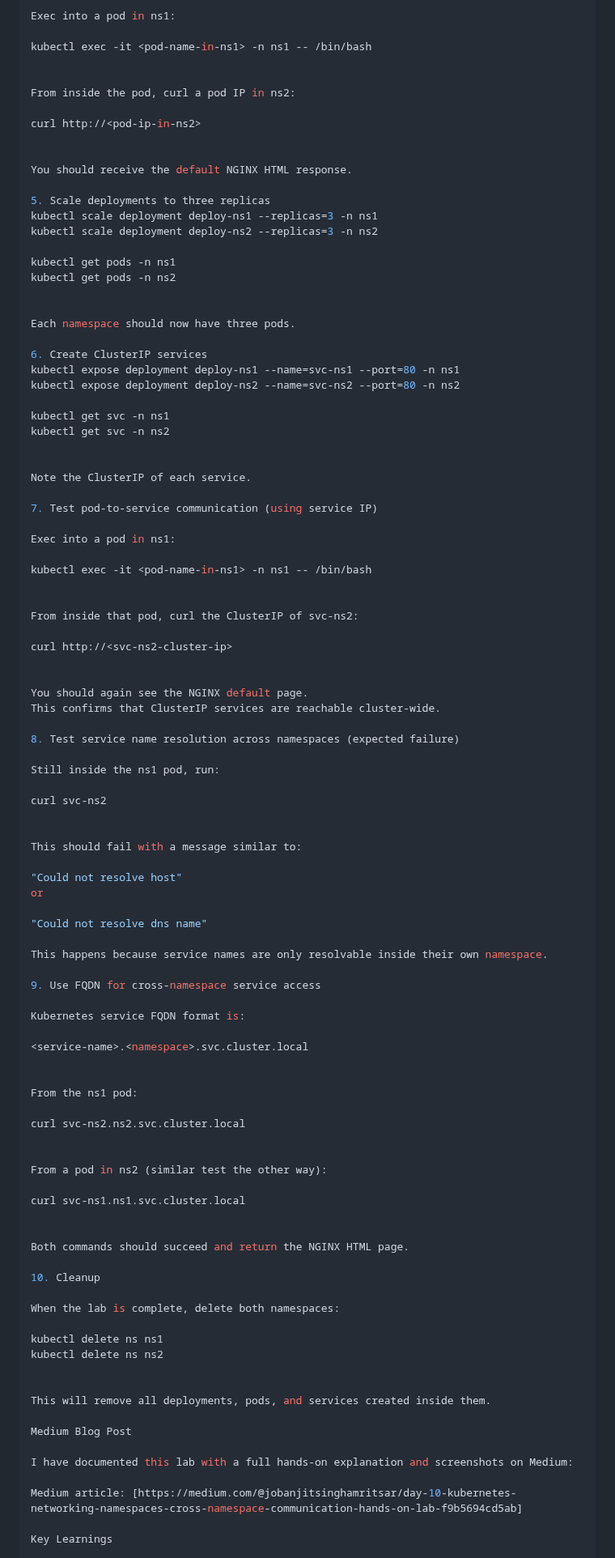
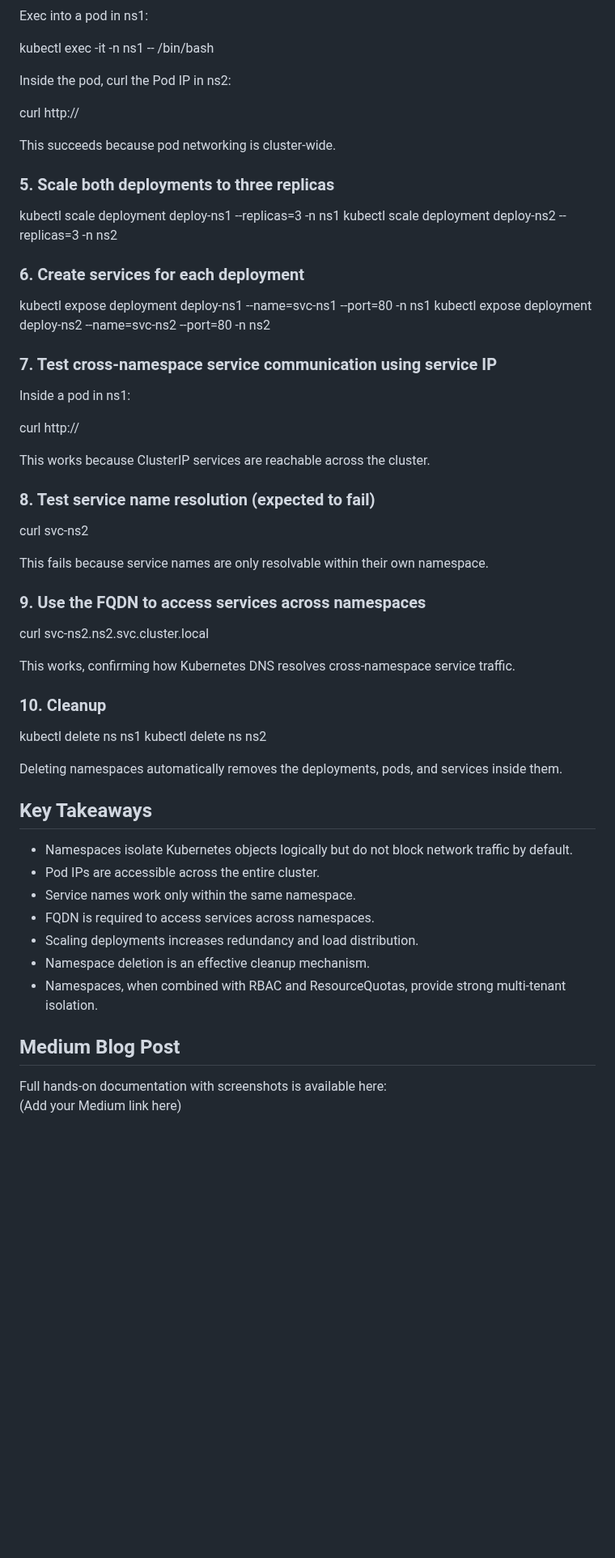
Before and after one commit to Joban-Bhangu77/K8s-Playground, a Markdown page: Day10/README.md, the part around one of its changes. Shown at 81% size. Drawn GitHub-style; blank space fills up the shorter version.

```diff
--- a/Day10/README.md
+++ b/Day10/README.md
@@ -73,101 +74,87 @@ Use the IP addresses shown here for curl tests.
 
 Exec into a pod in ns1:
 
-kubectl exec -it <pod-name-in-ns1> -n ns1 -- /bin/bash
 
 
-From inside the pod, curl a pod IP in ns2:
-
-curl http://<pod-ip-in-ns2>
+kubectl exec -it <pod-name-ns1> -n ns1 -- /bin/bash
 
 
-You should receive the default NGINX HTML response.
+Inside the pod, curl the Pod IP in ns2:
 
-5. Scale deployments to three replicas
+
+
+curl http://<pod-ip-ns2>
+
+
+This succeeds because pod networking is cluster-wide.
+
+### 5. Scale both deployments to three replicas
+
+
+
 kubectl scale deployment deploy-ns1 --replicas=3 -n ns1
 kubectl scale deployment deploy-ns2 --replicas=3 -n ns2
 
-kubectl get pods -n ns1
-kubectl get pods -n ns2
+
+### 6. Create services for each deployment
 
 
-Each namespace should now have three pods.
 
-6. Create ClusterIP services
 kubectl expose deployment deploy-ns1 --name=svc-ns1 --port=80 -n ns1
 kubectl expose deployment deploy-ns2 --name=svc-ns2 --port=80 -n ns2
 
-kubectl get svc -n ns1
-kubectl get svc -n ns2
+
+### 7. Test cross-namespace service communication using service IP
+
+Inside a pod in ns1:
 
 
-Note the ClusterIP of each service.
-
-7. Test pod-to-service communication (using service IP)
-
-Exec into a pod in ns1:
-
-kubectl exec -it <pod-name-in-ns1> -n ns1 -- /bin/bash
-
-
-From inside that pod, curl the ClusterIP of svc-ns2:
 
 curl http://<svc-ns2-cluster-ip>
 
 
-You should again see the NGINX default page.
-This confirms that ClusterIP services are reachable cluster-wide.
+This works because ClusterIP services are reachable across the cluster.
 
-8. Test service name resolution across namespaces (expected failure)
+### 8. Test service name resolution (expected to fail)
 
-Still inside the ns1 pod, run:
+
 
 curl svc-ns2
 
 
-This should fail with a message similar to:
+This fails because service names are only resolvable within their own namespace.
 
-"Could not resolve host"
-or
-
-"Could not resolve dns name"
-
-This happens because service names are only resolvable inside their own namespace.
-
-9. Use FQDN for cross-namespace service access
-
-Kubernetes service FQDN format is:
-
-<service-name>.<namespace>.svc.cluster.local
+### 9. Use the FQDN to access services across namespaces
 
 
-From the ns1 pod:
 
 curl svc-ns2.ns2.svc.cluster.local
 
 
-From a pod in ns2 (similar test the other way):
+This works, confirming how Kubernetes DNS resolves cross-namespace service traffic.
 
-curl svc-ns1.ns1.svc.cluster.local
+### 10. Cleanup
 
 
-Both commands should succeed and return the NGINX HTML page.
-
-10. Cleanup
-
-When the lab is complete, delete both namespaces:
 
 kubectl delete ns ns1
 kubectl delete ns ns2
 
 
-This will remove all deployments, pods, and services created inside them.
+Deleting namespaces automatically removes the deployments, pods, and services inside them.
 
-Medium Blog Post
+## Key Takeaways
 
-I have documented this lab with a full hands-on explanation and screenshots on Medium:
+- Namespaces isolate Kubernetes objects logically but do not block network traffic by default.
+- Pod IPs are accessible across the entire cluster.
+- Service names work only within the same namespace.
+- FQDN is required to access services across namespaces.
+- Scaling deployments increases redundancy and load distribution.
+- Namespace deletion is an effective cleanup mechanism.
+- Namespaces, when combined with RBAC and ResourceQuotas, provide strong multi-tenant isolation.
 
-Medium article: [https://medium.com/@jobanjitsinghamritsar/day-10-kubernetes-networking-namespaces-cross-namespace-communication-hands-on-lab-f9b5694cd5ab]
+## Medium Blog Post
 
-Key Learnings
+Full hands-on documentation with screenshots is available here:
+(Add your Medium link here)
 
```
Also changed, not shown: other parts of Day10/README.md (+48 -62 lines).
